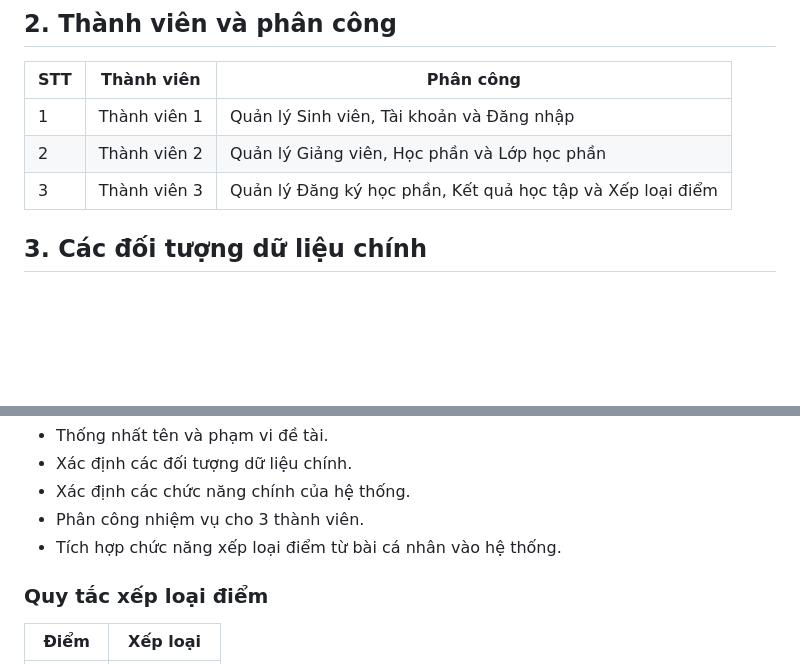
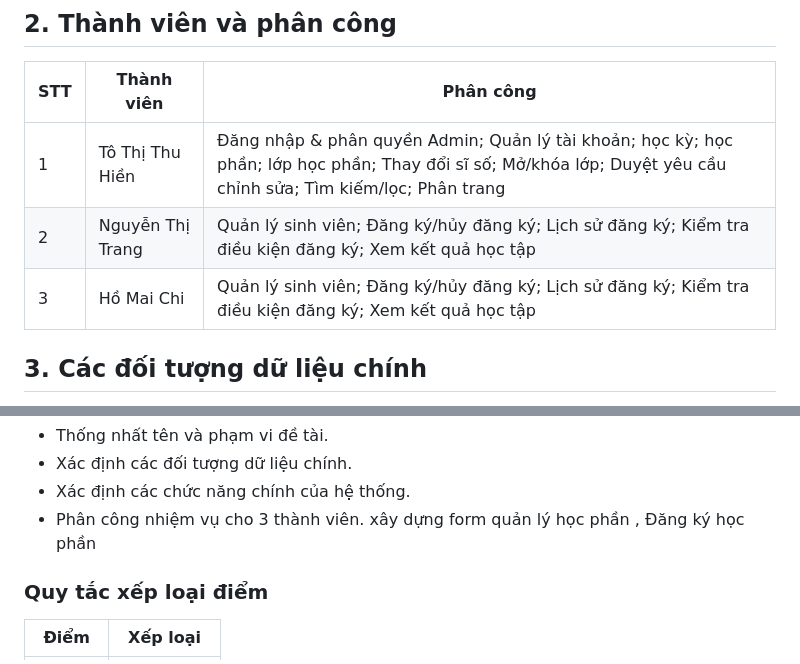
Before and after one commit to Hinn06/lt-web, a Markdown page: README.md, 2 parts joined by grey strips. Rendered like a GitHub page; blank space fills up the shorter version.

```diff
--- a/README.md
+++ b/README.md
@@ -13,9 +13,9 @@ Hệ thống đồng thời hỗ trợ quản trị viên quản lý khóa học
 
 | STT | Thành viên   | Phân công                                                  |
 | --- | ------------ | ---------------------------------------------------------- |
-| 1   | Thành viên 1 | Quản lý Sinh viên, Tài khoản và Đăng nhập                  |
-| 2   | Thành viên 2 | Quản lý Giảng viên, Học phần và Lớp học phần               |
-| 3   | Thành viên 3 | Quản lý Đăng ký học phần, Kết quả học tập và Xếp loại điểm |
+| 1   | Tô Thị Thu Hiền |Đăng nhập & phân quyền Admin; Quản lý tài khoản; học kỳ; học phần; lớp học phần; Thay đổi sĩ số; Mở/khóa lớp; Duyệt yêu cầu chỉnh sửa; Tìm kiếm/lọc; Phân trang                |
+| 2   | Nguyễn Thị Trang | Quản lý sinh viên; Đăng ký/hủy đăng ký; Lịch sử đăng ký; Kiểm tra điều kiện đăng ký; Xem kết quả học tập              |
+| 3   | Hồ Mai Chi | Quản lý sinh viên; Đăng ký/hủy đăng ký; Lịch sử đăng ký; Kiểm tra điều kiện đăng ký; Xem kết quả học tập |
 
 ## 3. Các đối tượng dữ liệu chính
 
@@ -62,7 +62,7 @@ Hệ thống đồng thời hỗ trợ quản trị viên quản lý khóa học
 * Xác định các đối tượng dữ liệu chính.
 * Xác định các chức năng chính của hệ thống.
 * Phân công nhiệm vụ cho 3 thành viên.
-* Tích hợp chức năng xếp loại điểm từ bài cá nhân vào hệ thống.
+  xây dựng form quản lý học phần , Đăng ký học phần
 
 ### Quy tắc xếp loại điểm
 
```
